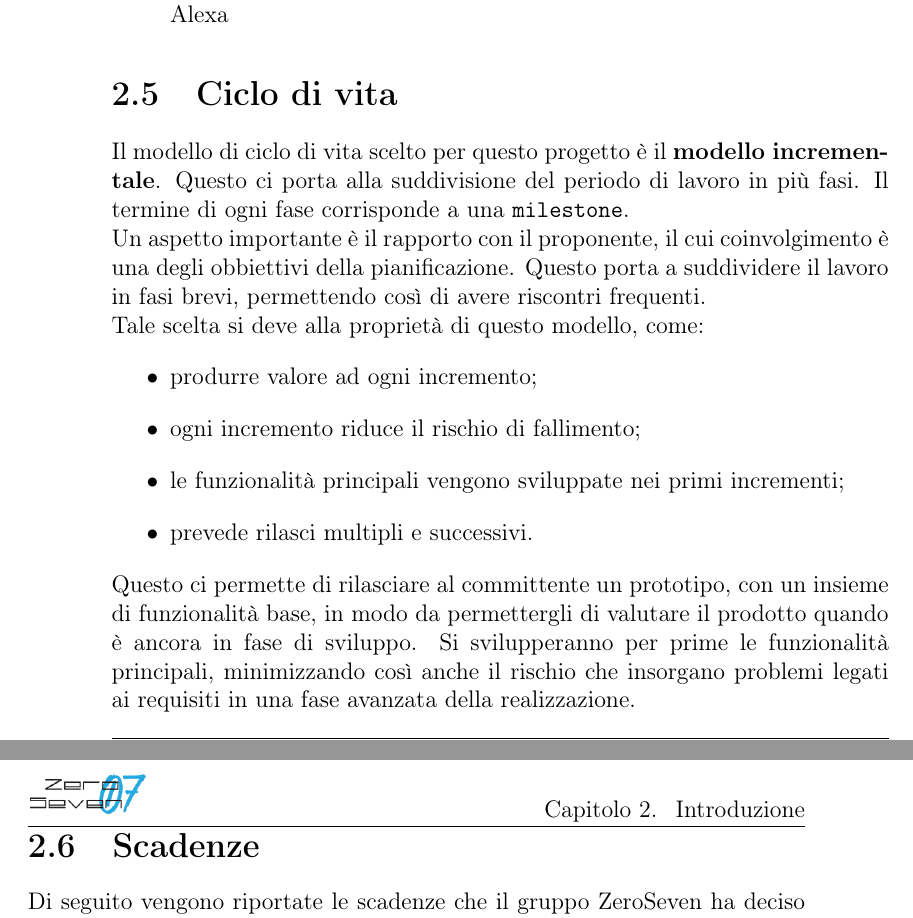
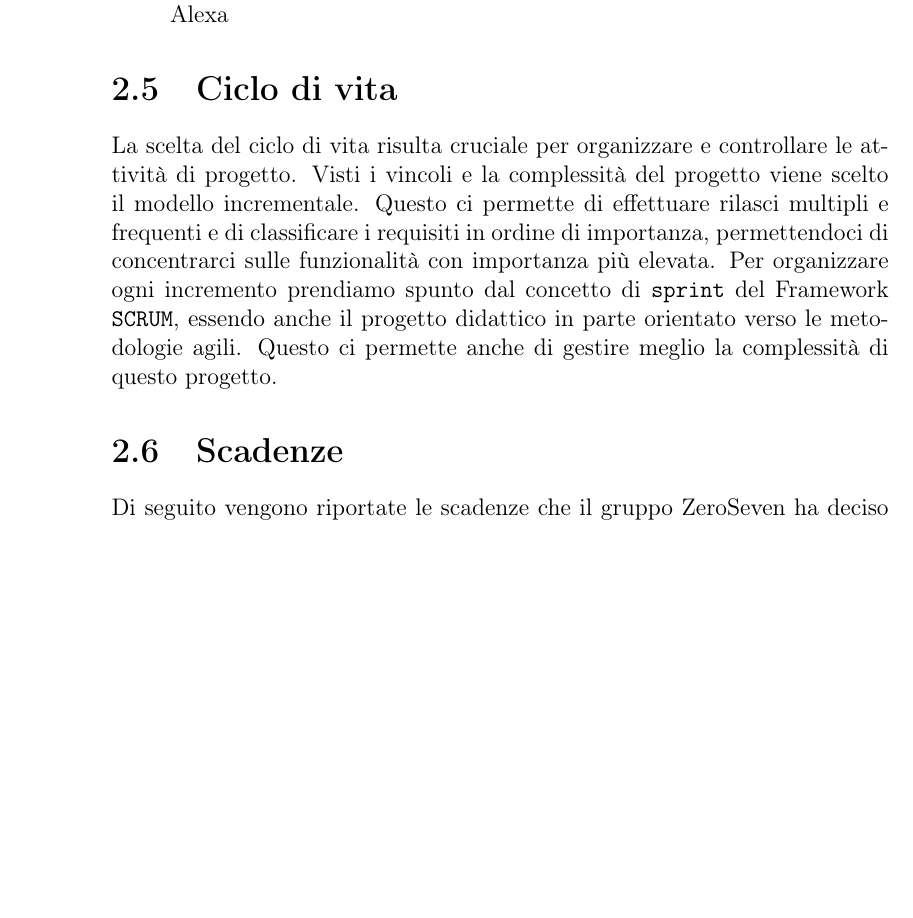
Before and after one commit to mirkofranco/ProgettoSWEDocumentazione, a LaTeX book (Esterni/PianoDiProgetto/PianoDIProgetto.tex, which reads Esterni/PianoDiProgetto/sezioni/introduzione.tex): two parts of pages 12 and 13 of 37 before the commit and part of page 12 of 35 after it, the two joined at a grey line, cut so that both start at the same text, the shorter picture padded with empty space. Compiled offline with pdfLaTeX.

Commit message:
Aggiornata sezione ciclo di vita

```diff
--- a/Esterni/PianoDiProgetto/sezioni/introduzione.tex
+++ b/Esterni/PianoDiProgetto/sezioni/introduzione.tex
@@ -25,18 +25,7 @@ Ogni occorrenza di vocaboli presenti nel \texttt{Glossario} è marcata da una "G
 	\item \textbf{Capitolato d'appalto C4}: MegAlexa: arricchitore di skill di Amazon Alexa
 \end{itemize}
 \section{Ciclo di vita}
-Il modello di ciclo di vita scelto per questo progetto è il \textbf{modello incrementale}. Questo ci porta alla suddivisione del periodo di lavoro in più fasi. Il termine di ogni fase corrisponde a una \texttt{milestone}.\\
-Un aspetto importante è il rapporto con il proponente, il cui coinvolgimento è una degli obbiettivi della pianificazione. Questo porta a suddividere il lavoro in fasi brevi, permettendo così di avere riscontri frequenti.\\
-Tale scelta si deve alla proprietà di questo modello, come:
-\begin{itemize}
-	\item produrre valore ad ogni incremento;
-	\item ogni incremento riduce il rischio di fallimento;
-	\item le funzionalità principali vengono sviluppate nei primi incrementi;
-	\item prevede rilasci multipli e successivi.
-\end{itemize}
-Questo ci permette di rilasciare al committente un prototipo, con un insieme di funzionalità base, in modo da permettergli di valutare il prodotto quando è ancora in fase di sviluppo. Si svilupperanno per prime le funzionalità principali, minimizzando così anche il rischio che insorgano problemi legati ai requisiti in una fase avanzata della realizzazione.
-
-
+La scelta del ciclo di vita risulta cruciale per organizzare e controllare le attività di progetto. Visti i vincoli e la complessità del progetto viene scelto il modello incrementale. Questo ci permette di effettuare rilasci multipli e frequenti e di classificare i requisiti in ordine di importanza, permettendoci di concentrarci sulle funzionalità con importanza più elevata. Per organizzare ogni incremento prendiamo spunto dal concetto di \texttt{sprint} del Framework \texttt{SCRUM}, essendo anche il progetto didattico in parte orientato verso le metodologie agili. Questo ci permette anche di gestire meglio la complessità di questo progetto.
 \section{Scadenze}
 Di seguito vengono riportate le scadenze che il gruppo ZeroSeven ha deciso di rispettare e sulle quali si baserà la pianificazione dell'intero progetto:
 \begin{itemize}
```
Also changed, not shown: 1 other file.
